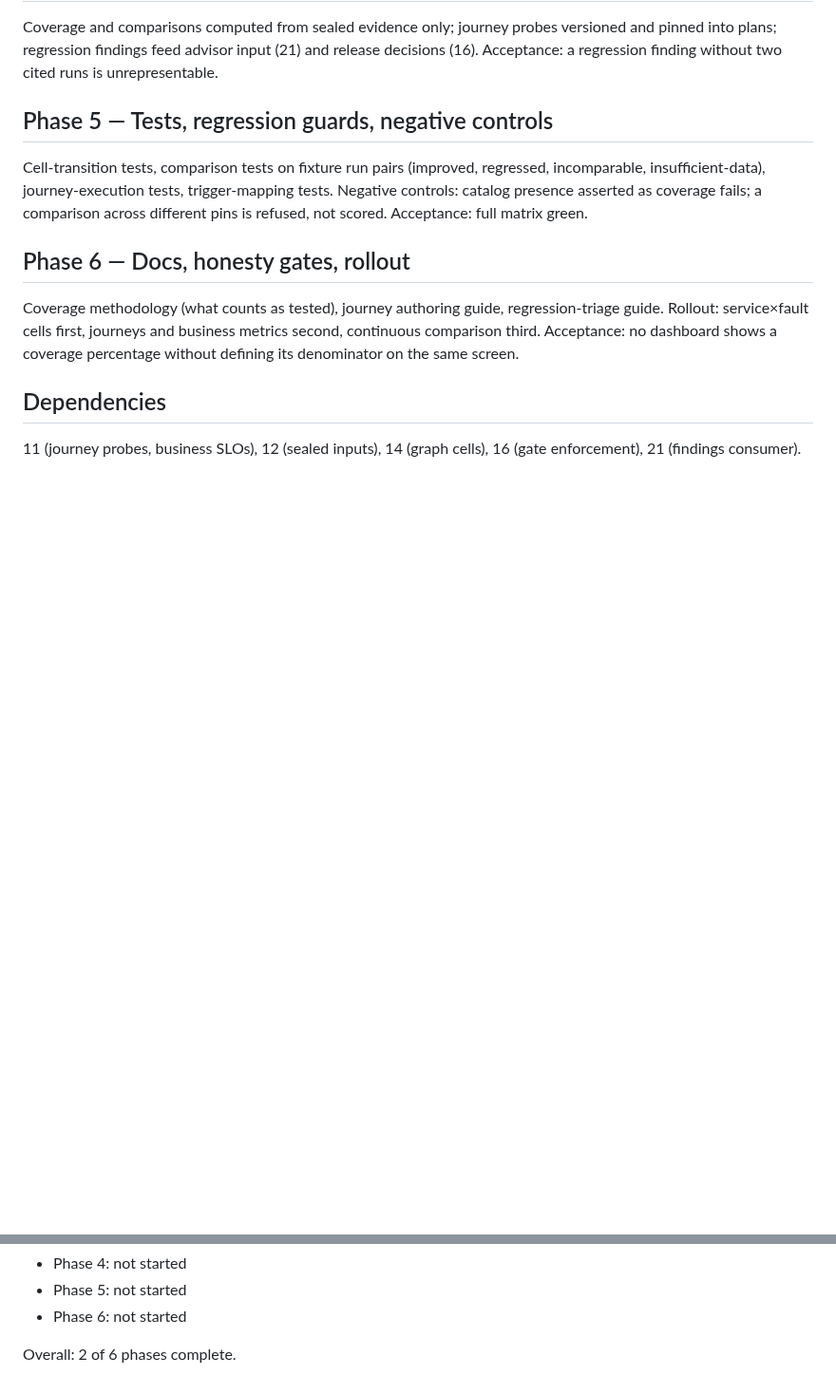
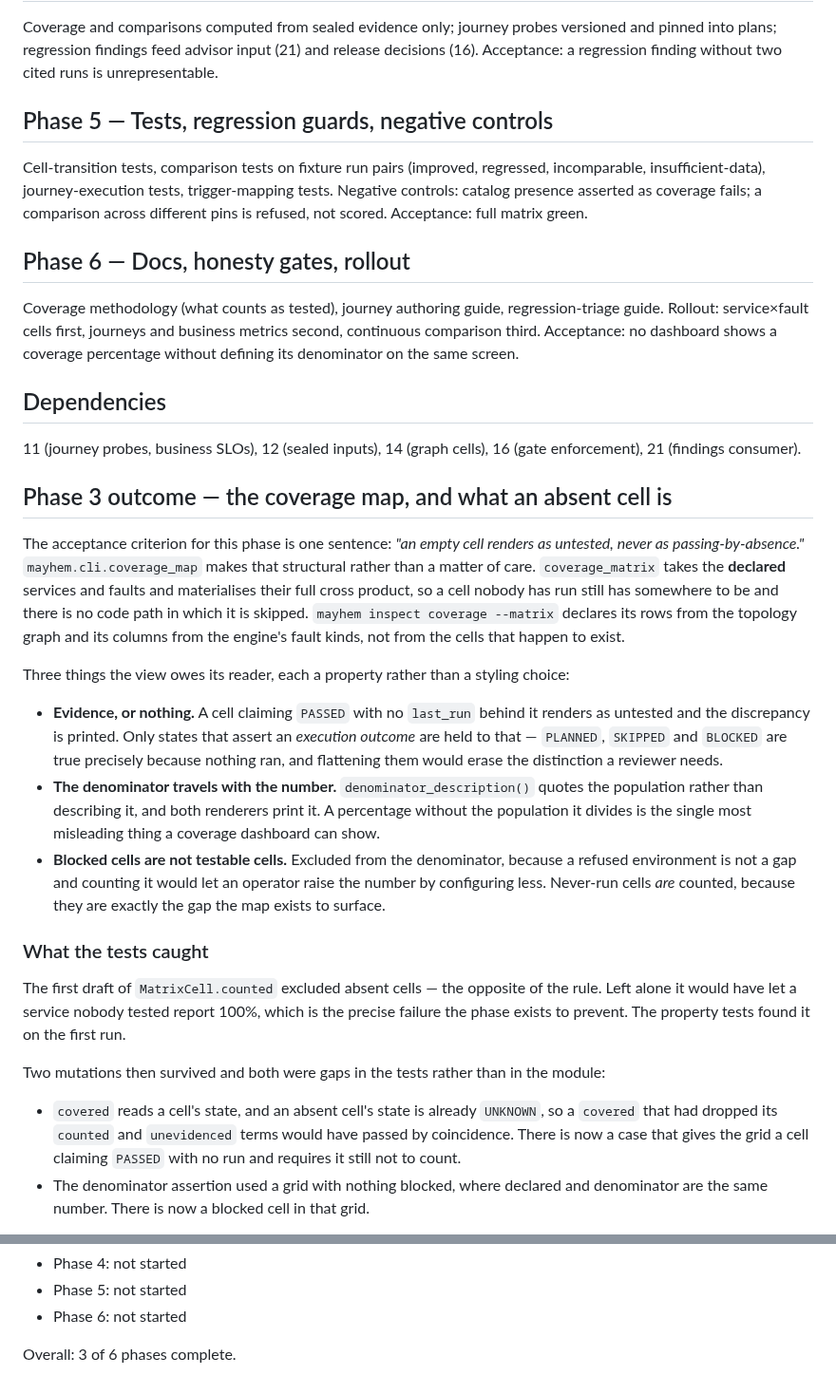
Before and after one commit to magichrist/Mayhem, a Markdown page: docs/v1.1.0/22_RESILIENCE_COVERAGE_REGRESSION.md, 2 parts joined by grey strips. Shown at 95% size. Drawn GitHub-style; blank space fills up the shorter version.

Commit message:
Record plan 22 Phase 3: the map, and what an absent cell is
The ledger moves to 3 of 6, with CI minimum-coverage enforcement recorded as
not done and nothing gating on the number the view produces. That is the
sentence a reader of a coverage dashboard most needs, and it is easier to
write when the phase that adds the dashboard is not the phase that makes it
authoritative.

Also records the first draft's backwards counted() - absent cells excluded,
which would have let an untested service report 100% - and the two mutation
survivors that turned out to be test gaps rather than code gaps.

```diff
--- a/docs/v1.1.0/22_RESILIENCE_COVERAGE_REGRESSION.md
+++ b/docs/v1.1.0/22_RESILIENCE_COVERAGE_REGRESSION.md
@@ -55,3 +55,48 @@ Coverage methodology (what counts as tested), journey authoring guide, regressio
 ## Dependencies
 11 (journey probes, business SLOs), 12 (sealed inputs), 14 (graph cells), 16 (gate enforcement), 21 (findings consumer).
 
+## Phase 3 outcome — the coverage map, and what an absent cell is
+
+The acceptance criterion for this phase is one sentence: *"an empty cell renders
+as untested, never as passing-by-absence."* `mayhem.cli.coverage_map` makes that
+structural rather than a matter of care. `coverage_matrix` takes the **declared**
+services and faults and materialises their full cross product, so a cell nobody
+has run still has somewhere to be and there is no code path in which it is
+skipped. `mayhem inspect coverage --matrix` declares its rows from the topology
+graph and its columns from the engine's fault kinds, not from the cells that
+happen to exist.
+
+Three things the view owes its reader, each a property rather than a styling
+choice:
+
+* **Evidence, or nothing.** A cell claiming `PASSED` with no `last_run` behind
+  it renders as untested and the discrepancy is printed. Only states that assert
+  an *execution outcome* are held to that — `PLANNED`, `SKIPPED` and `BLOCKED` are
+  true precisely because nothing ran, and flattening them would erase the
+  distinction a reviewer needs.
+* **The denominator travels with the number.** `denominator_description()` quotes
+  the population rather than describing it, and both renderers print it. A
+  percentage without the population it divides is the single most misleading
+  thing a coverage dashboard can show.
+* **Blocked cells are not testable cells.** Excluded from the denominator, because
+  a refused environment is not a gap and counting it would let an operator raise
+  the number by configuring less. Never-run cells *are* counted, because they are
+  exactly the gap the map exists to surface.
+
+### What the tests caught
+
+The first draft of `MatrixCell.counted` excluded absent cells — the opposite of
+the rule. Left alone it would have let a service nobody tested report 100%, which
+is the precise failure the phase exists to prevent. The property tests found it
+on the first run.
+
+Two mutations then survived and both were gaps in the tests rather than in the
+module:
+
+* `covered` reads a cell's state, and an absent cell's state is already
+  `UNKNOWN`, so a `covered` that had dropped its `counted` and `unevidenced`
+  terms would have passed by coincidence. There is now a case that gives the grid
+  a cell claiming `PASSED` with no run and requires it still not to count.
+* The denominator assertion used a grid with nothing blocked, where declared and
+  denominator are the same number. There is now a blocked cell in that grid.
+
@@ -63,4 +125,4 @@ Coverage methodology (what counts as tested), journey authoring guide, regressio
 - Phase 5: not started
 - Phase 6: not started
 
-Overall: 2 of 6 phases complete.
+Overall: 3 of 6 phases complete.
```
Also changed, not shown: other parts of docs/v1.1.0/22_RESILIENCE_COVERAGE_REGRESSION.md (+18 -1 lines).
